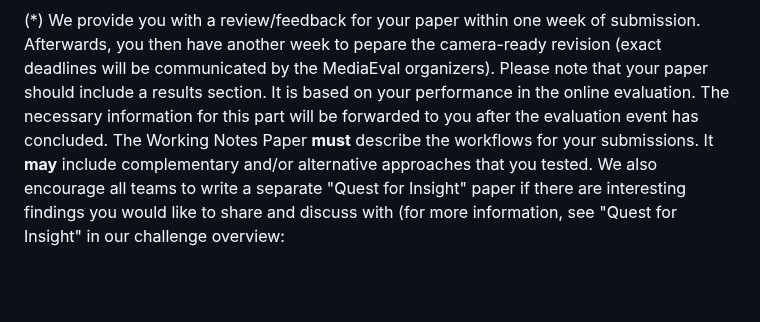
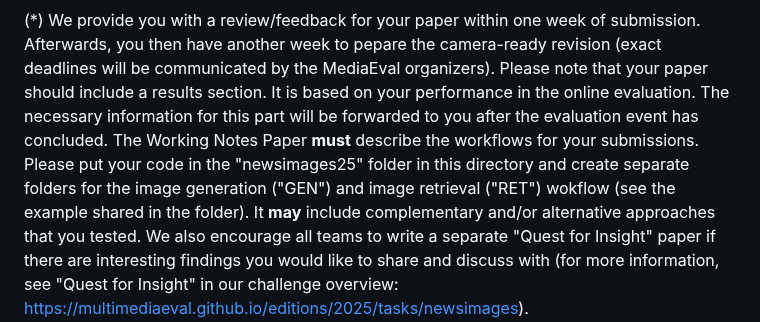
Before and after one commit to NTKHarry/MediaEval2025_NewsImage, a Markdown page: README.md, the part around the change. Drawn GitHub-style; blank space fills up the shorter version.

```diff
--- a/README.md
+++ b/README.md
@@ -139,6 +139,7 @@ Please note that your paper should include a results section.
 It is based on your performance in the online evaluation.
 The necessary information for this part will be forwarded to you after the evaluation event has concluded.
 The Working Notes Paper **must** describe the workflows for your submissions.
+Please put your code in the "newsimages25" folder in this directory and create separate folders for the image generation ("GEN") and image retrieval ("RET") wokflow (see the example shared in the folder).
 It **may** include complementary and/or alternative approaches that you tested.
 We also encourage all teams to write a separate "Quest for Insight" paper if there are interesting findings you would like to share and discuss with (for more information, see "Quest for Insight" in our challenge overview: <https://multimediaeval.github.io/editions/2025/tasks/newsimages>).
 
```
Also changed, not shown: newsimages25/ExampleTeam_RET/README.md (added, +1 -0 lines), newsimages25/ExampleTeam_GEN/README.md (added).
